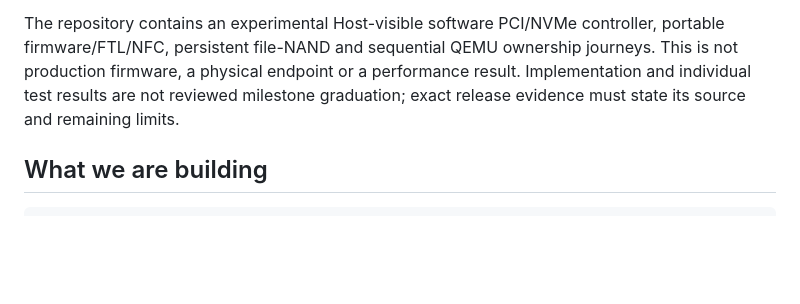
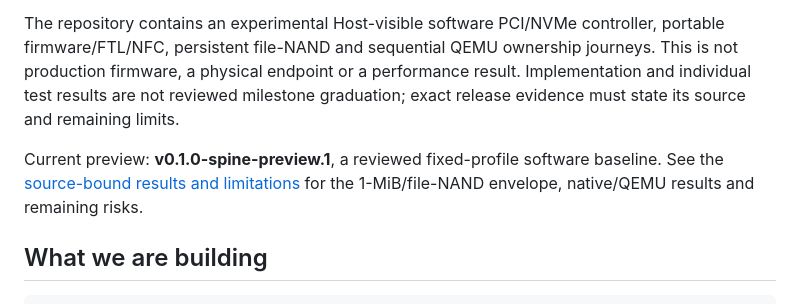
Before and after one commit to Evanshenf/ssd-firmware-lab, a Markdown page: README.md, the part around the change. Drawn GitHub-style; blank space fills up the shorter version.

Commit message:
docs: freeze vertical-spine experimental preview [skip ci]

```diff
--- a/README.md
+++ b/README.md
@@ -10,6 +10,10 @@ portable firmware/FTL/NFC, persistent file-NAND and sequential QEMU ownership
 journeys. This is not production firmware, a physical endpoint or a performance
 result. Implementation and individual test results are not reviewed milestone
 graduation; exact release evidence must state its source and remaining limits.
+
+Current preview: **v0.1.0-spine-preview.1**, a reviewed fixed-profile software
+baseline. See the [source-bound results and limitations](docs/results/2026-09-05-vertical-spine-preview.md)
+for the 1-MiB/file-NAND envelope, native/QEMU results and remaining risks.
 
 ## What we are building
 
```
Also changed, not shown: docs/results/2026-09-05-vertical-spine-preview.md (added, +140 -0 lines).
